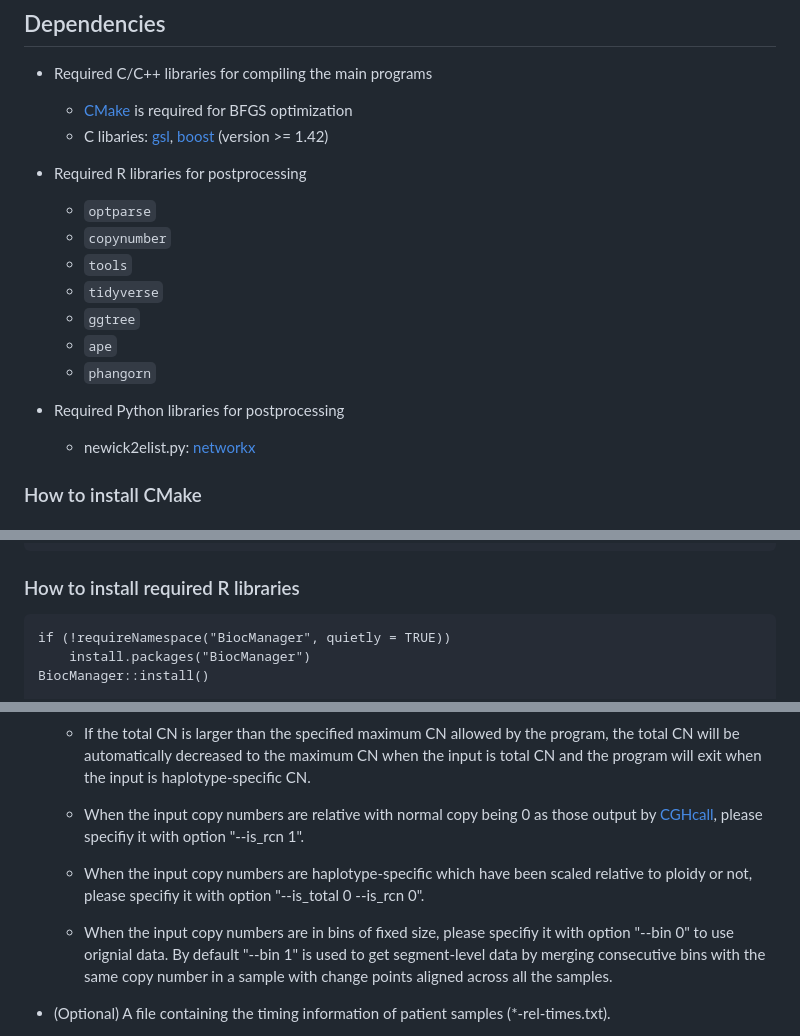
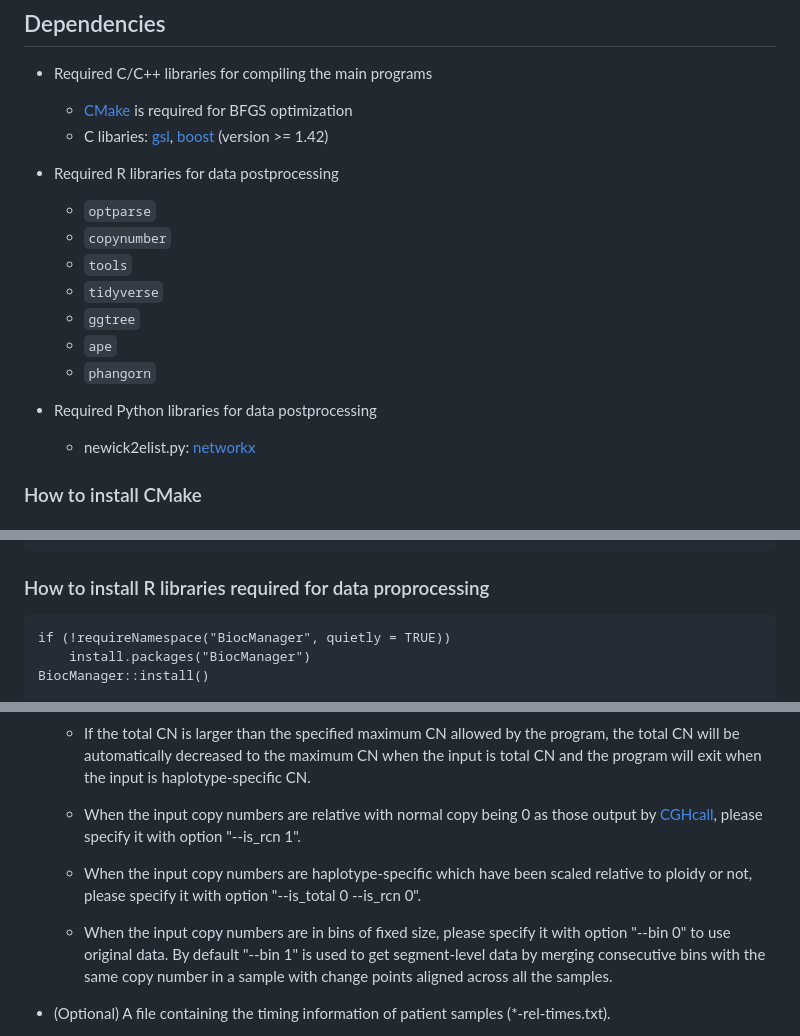
Before and after one commit to ucl-cssb/cneta, a Markdown page: README.md, 3 parts joined by grey strips. Rendered like a GitHub page.

````diff
--- a/README.md
+++ b/README.md
@@ -22,7 +22,7 @@ This package is mostly written in C++. There are a few scripts written in R and
   * [CMake](https://cmake.org/install/) is required for BFGS optimization
   * C libaries: [gsl](https://www.gnu.org/software/gsl/), [boost](https://www.boost.org/) (version >= 1.42)
 
-* Required R libraries for postprocessing
+* Required R libraries for data postprocessing
   * `optparse`
   * `copynumber`
   * `tools`
@@ -32,7 +32,7 @@ This package is mostly written in C++. There are a few scripts written in R and
   * `phangorn`
 
 
-* Required Python libraries for postprocessing
+* Required Python libraries for data postprocessing
   * newick2elist.py: [networkx](https://networkx.org)
 
 ### How to install CMake
@@ -59,7 +59,7 @@ make
 make install
 ```
 
-### How to install required R libraries
+### How to install R libraries required for data proprocessing
 ```
 if (!requireNamespace("BiocManager", quietly = TRUE))
     install.packages("BiocManager")
@@ -275,11 +275,11 @@ You may check the copy number counts in the input data using similar command as
   * If the total CN is larger than the specified maximum CN allowed by the program,
   the total CN will be automatically decreased to the maximum CN when the input is total CN and the program will exit when the input is haplotype-specific CN.
 
-  * When the input copy numbers are relative with normal copy being 0 as those output by [CGHcall](https://bioconductor.org/packages/release/bioc/html/CGHcall.html), please specifiy it with option "--is_rcn 1".
+  * When the input copy numbers are relative with normal copy being 0 as those output by [CGHcall](https://bioconductor.org/packages/release/bioc/html/CGHcall.html), please specify it with option "--is_rcn 1".
 
-  * When the input copy numbers are haplotype-specific which have been scaled relative to ploidy or not, please specifiy it with option "--is_total 0 --is_rcn 0".
+  * When the input copy numbers are haplotype-specific which have been scaled relative to ploidy or not, please specify it with option "--is_total 0 --is_rcn 0".
 
-  * When the input copy numbers are in bins of fixed size, please specifiy it with option "--bin 0" to use orignial data. By default "--bin 1" is used to get segment-level data by merging consecutive bins with the same copy number in a sample with change points aligned across all the samples.
+  * When the input copy numbers are in bins of fixed size, please specify it with option "--bin 0" to use original data. By default "--bin 1" is used to get segment-level data by merging consecutive bins with the same copy number in a sample with change points aligned across all the samples.
 
 
 * (Optional) A file containing the timing information of patient samples (*-rel-times.txt).
````
Also changed, not shown: other parts of README.md (+1 -1 lines).
